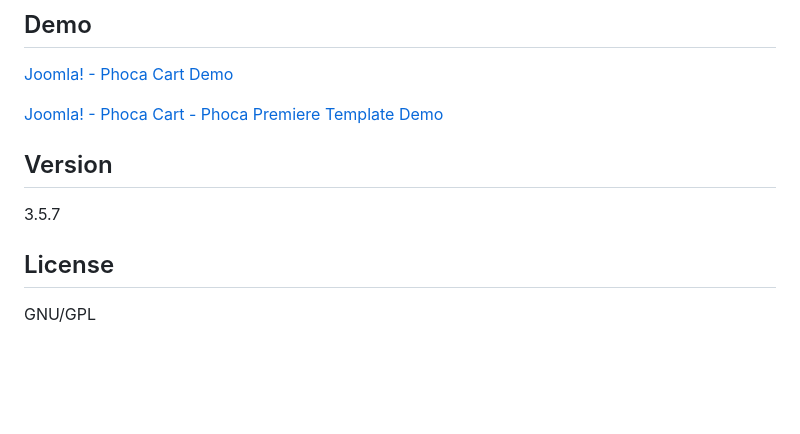
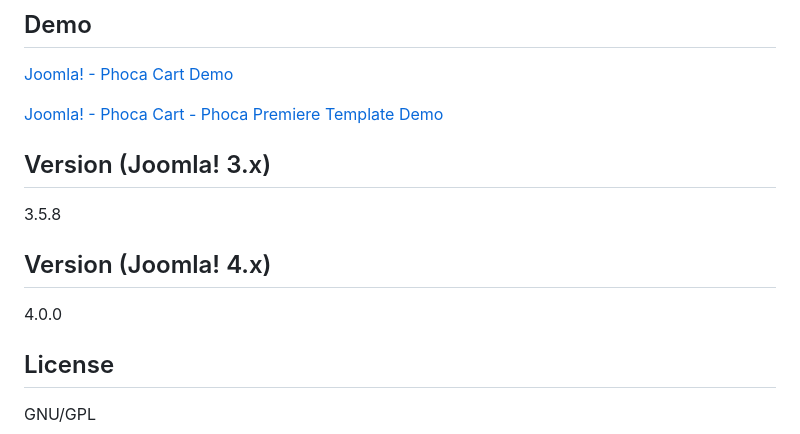
Before and after one commit to PhocaCz/PhocaCartShippingStandardPlugin, a Markdown page: README.MD, the part around the change. GitHub-like rendering; blank space fills up the shorter version.

```diff
--- a/README.md
+++ b/README.MD
@@ -54,13 +54,13 @@ Phoca Cart Shipping - Shipping Standard Plugin - shipping method for Phoca Cart
 
 
 
+## Version (Joomla! 3.x)
 
+3.5.8
 
+## Version (Joomla! 4.x)
 
-
-## Version
-
-3.5.7
+4.0.0
 
 
 
```
Also changed, not shown: pcs-shipping_standard-product.png, pcs-shipping_standard-release.png, shipping_standard-48.png, shipping_standard-512.png, shipping_standard.png, 5 other files.
